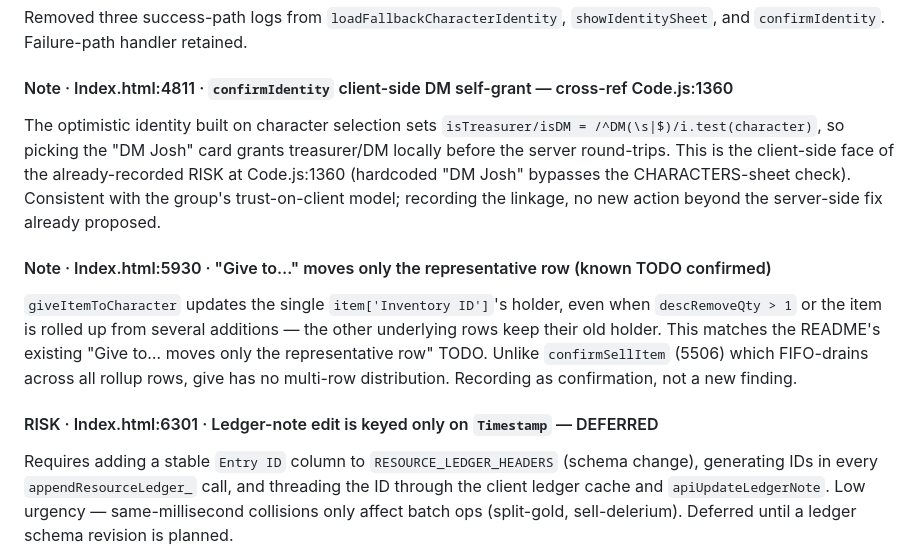
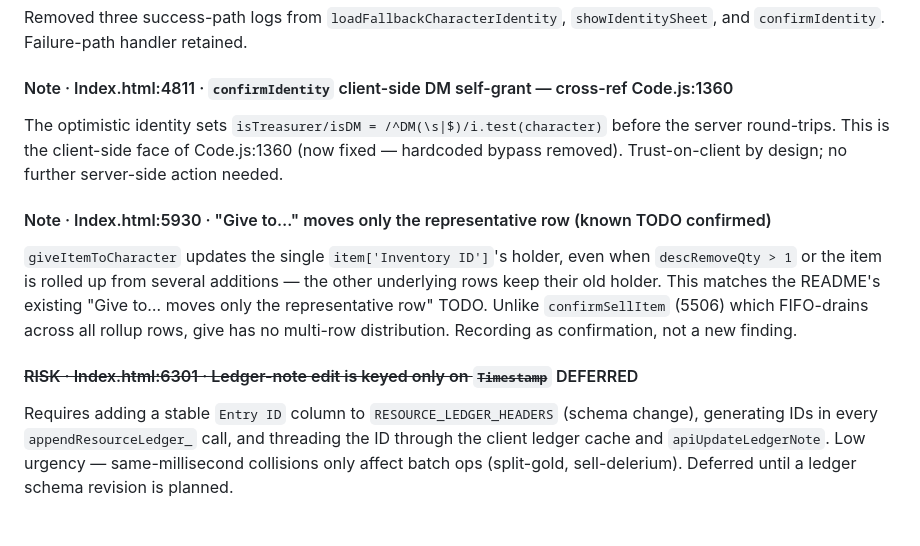
Before and after one commit to javajawa16/drakkenheim-inventory, a Markdown page: FINDINGS.md, the part around one of its changes. Drawn GitHub-style; blank space fills up the shorter version.

Commit message:
findings: fix formatting — strikethrough deferred entry, update stale note, remove blank line

```diff
--- a/FINDINGS.md
+++ b/FINDINGS.md
@@ -150,13 +149,10 @@ Removed three success-path logs from `loadFallbackCharacterIdentity`,
 `showIdentitySheet`, and `confirmIdentity`. Failure-path handler retained.
 
 #### Note · Index.html:4811 · `confirmIdentity` client-side DM self-grant — cross-ref Code.js:1360
-The optimistic identity built on character selection sets
-`isTreasurer/isDM = /^DM(\s|$)/i.test(character)`, so picking the "DM Josh"
-card grants treasurer/DM locally before the server round-trips. This is the
-client-side face of the already-recorded RISK at Code.js:1360 (hardcoded
-"DM Josh" bypasses the CHARACTERS-sheet check). Consistent with the group's
-trust-on-client model; recording the linkage, no new action beyond the
-server-side fix already proposed.
+The optimistic identity sets `isTreasurer/isDM = /^DM(\s|$)/i.test(character)`
+before the server round-trips. This is the client-side face of Code.js:1360
+(now fixed — hardcoded bypass removed). Trust-on-client by design; no further
+server-side action needed.
 
 #### Note · Index.html:5930 · "Give to…" moves only the representative row (known TODO confirmed)
 `giveItemToCharacter` updates the single `item['Inventory ID']`'s holder, even
@@ -166,7 +162,7 @@ other underlying rows keep their old holder. This matches the README's existing
 (5506) which FIFO-drains across all rollup rows, give has no multi-row
 distribution. Recording as confirmation, not a new finding.
 
-#### RISK · Index.html:6301 · Ledger-note edit is keyed only on `Timestamp` — DEFERRED
+#### ~~RISK · Index.html:6301 · Ledger-note edit is keyed only on `Timestamp`~~ DEFERRED
 Requires adding a stable `Entry ID` column to `RESOURCE_LEDGER_HEADERS` (schema
 change), generating IDs in every `appendResourceLedger_` call, and threading the
 ID through the client ledger cache and `apiUpdateLedgerNote`. Low urgency —
```
Also changed, not shown: other parts of FINDINGS.md (+0 -1 lines).
